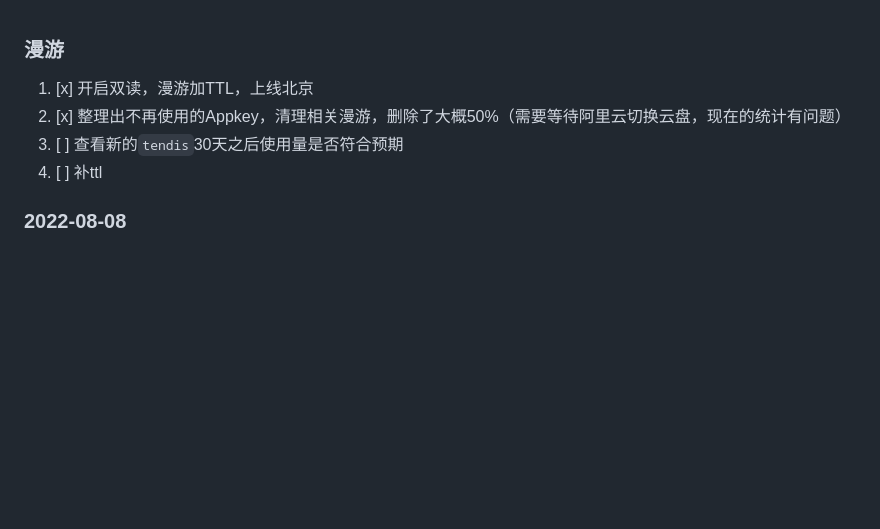
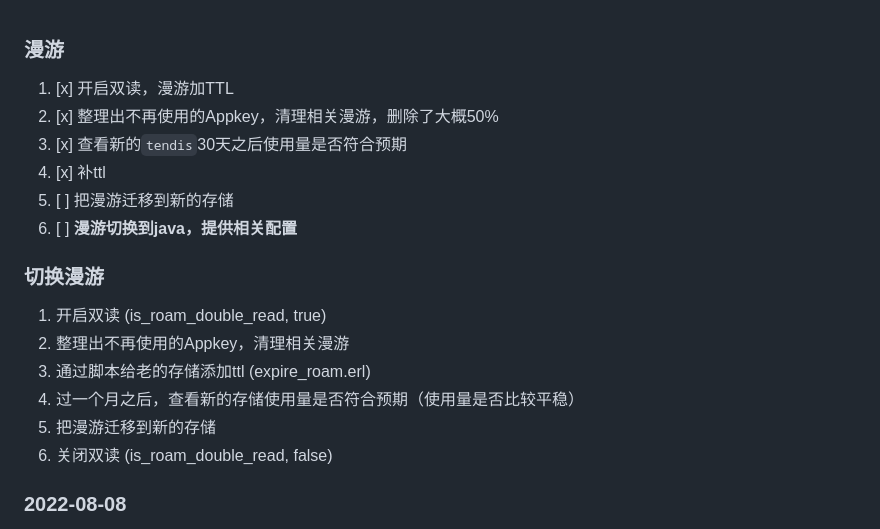
Before and after one commit to caixiangyue/caixiangyue.github.io, a Markdown page: post/任务管理.md, the part around the change. GitHub-like rendering; blank space fills up the shorter version.

```diff
--- a/post/任务管理.md
+++ b/post/任务管理.md
@@ -1,8 +1,18 @@
 ### 漫游
-1. [x] 开启双读，漫游加TTL，上线北京
-2. [x] 整理出不再使用的Appkey，清理相关漫游，删除了大概50%（需要等待阿里云切换云盘，现在的统计有问题）
-3. [ ] 查看新的`tendis`30天之后使用量是否符合预期
-4. [ ] 补ttl
+1. [x] 开启双读，漫游加TTL
+2. [x] 整理出不再使用的Appkey，清理相关漫游，删除了大概50%
+3. [x] 查看新的`tendis`30天之后使用量是否符合预期
+4. [x] 补ttl
+5. [ ]   把漫游迁移到新的存储
+5. [ ] **漫游切换到java，提供相关配置**
+### 切换漫游
+1. 开启双读 (is_roam_double_read, true)
+2. 整理出不再使用的Appkey，清理相关漫游
+3. 通过脚本给老的存储添加ttl (expire_roam.erl)
+4. 过一个月之后，查看新的存储使用量是否符合预期（使用量是否比较平稳）
+5. 把漫游迁移到新的存储
+6. 关闭双读 (is_roam_double_read, false)
+
 ### 2022-08-08
 1. 单聊：
     - sdk发消息，查看发送方接收方的会话列表是否正确
```
Also changed, not shown: post/index.md (+4 -2 lines), post/msync总结.md (+49 -0 lines), post/上线问题.md (added, +15 -0 lines), post/投资记录.md (added, +11 -0 lines), img/20221013/1.jpg (added), 5 other files.
